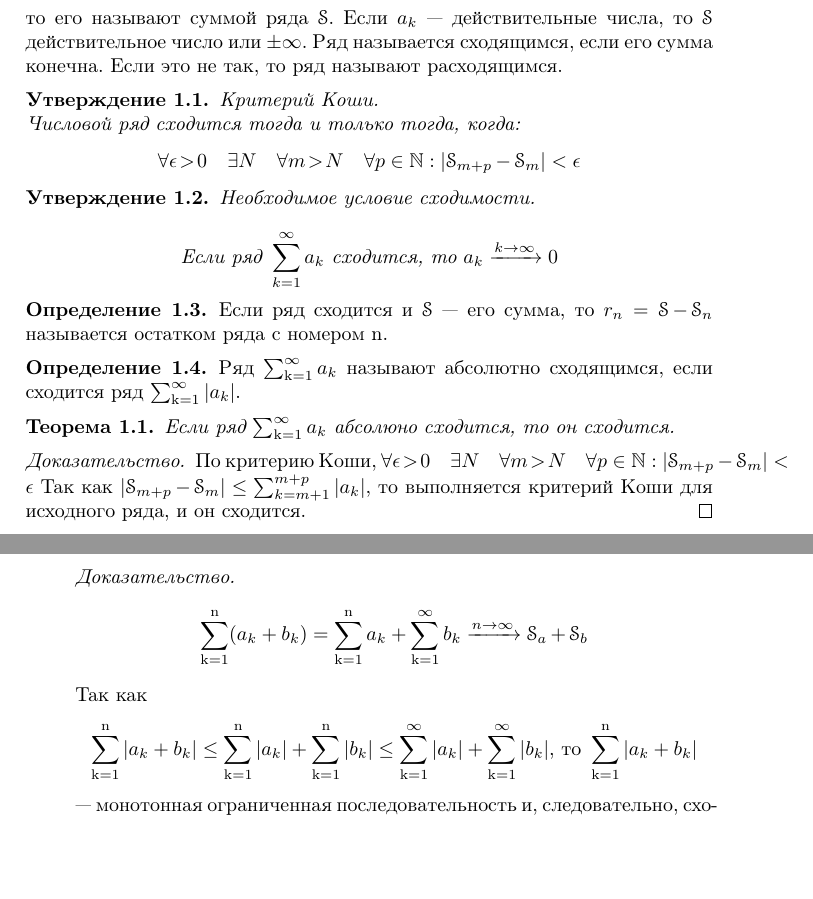
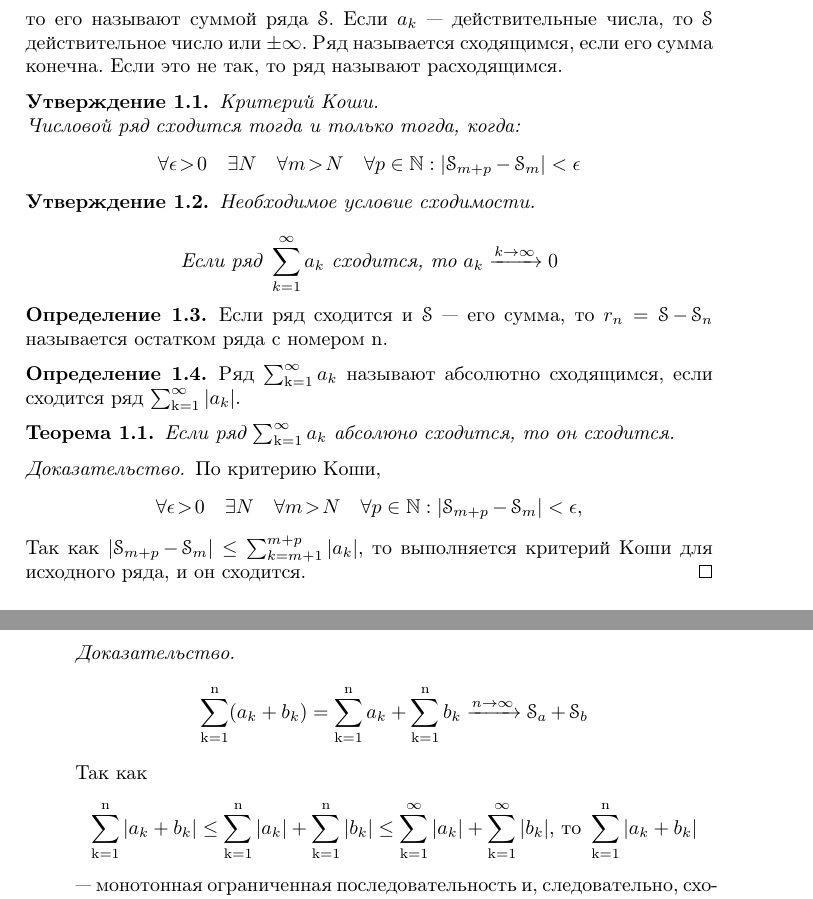
Before and after one commit to hayer44/openTPL, a LaTeX book (lectures_term_3/main.tex, which reads lectures_term_3/lecture_1/lecture_1.tex): two parts of pages 3 and 4 of 17, joined at a grey line, cut so that both start at the same text, the shorter picture padded with empty space. Compiled offline with pdfLaTeX.

Commit message:
Update lecture_1.tex

```diff
--- a/lectures_term_3/lecture_1/lecture_1.tex
+++ b/lectures_term_3/lecture_1/lecture_1.tex
@@ -31,7 +31,7 @@ $$ \mbox{Если ряд } \sum_{k=1}^{\infty} a_k \mbox{ сходится, то
 Если ряд $\ssum a_k$ абсолюно сходится, то он сходится.
 \end{thm}
 \begin{proof}
-По критерию Коши, $ \forall{\epsilon\!>\! 0} \quad \exists N \quad \forall m \! >\! N \quad \forall p \in \nat : \left| \s_{m+p} - \s_m \right| < \epsilon$
+По критерию Коши, $$ \forall{\epsilon\!>\! 0} \quad \exists N \quad \forall m \! >\! N \quad \forall p \in \nat : \left| \s_{m+p} - \s_m \right| < \epsilon,$$
 Так как $\left| \s_{m+p} - \s_m \right| \le \sum_{k=m+1}^{m+p}|a_k|$, то выполняется критерий Коши для исходного ряда, и он сходится.
 \end{proof}
 \begin{deff}
@@ -49,7 +49,7 @@ $$\ssumn \alpha a_k = \alpha \ssumn a_k = \alpha \s_n$$
 Если ряды $\ssum a_k$ и $\ssum b_k$ сходятся (абсолютно сходятся)
 и $\s_a$ и $\s_b$ --- их суммы, то ряд $\ssum(a_k+b_k)$ сходится (сходится абсолютно) и его сумма --- $\s_a+\s_b$
 \begin{proof}
-$$\ssumn(a_k+b_k) = \ssumn a_k + \ssum b_k \xrightarrow{n\to\infty} \s_a + \s_b$$
+$$\ssumn(a_k+b_k) = \ssumn a_k + \ssumn b_k \xrightarrow{n\to\infty} \s_a + \s_b$$
 Так как $$ \ssumn|a_k+b_k|\le \ssumn|a_k| + \ssumn|b_k| \le\ssum|a_k| + \ssum|b_k| \mbox{, то } \ssumn|a_k+b_k|$$ --- монотонная ограниченная последовательность и, следовательно, сходится.
 \end{proof}
 \item
```
Also changed, not shown: lectures_term_3/lecture_1/lecture_1.tex (2 more changed lines).
